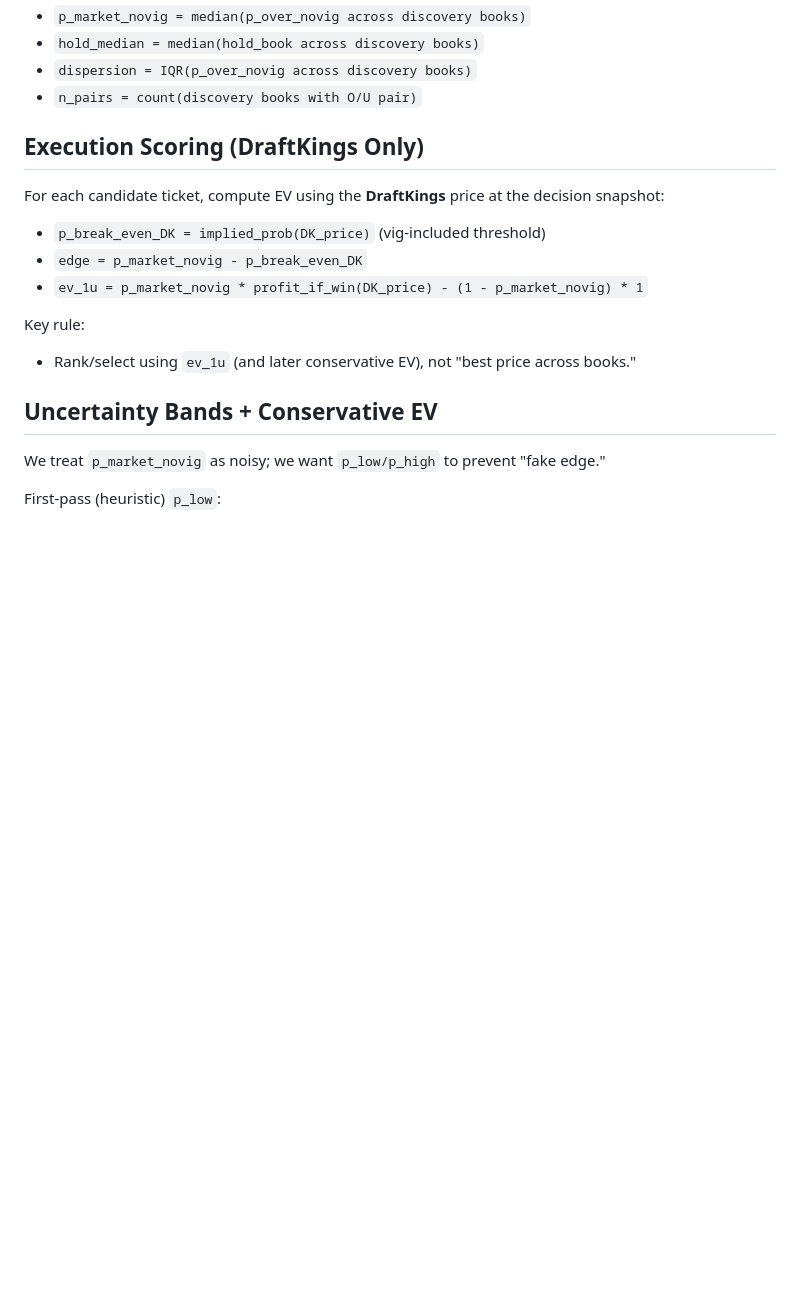
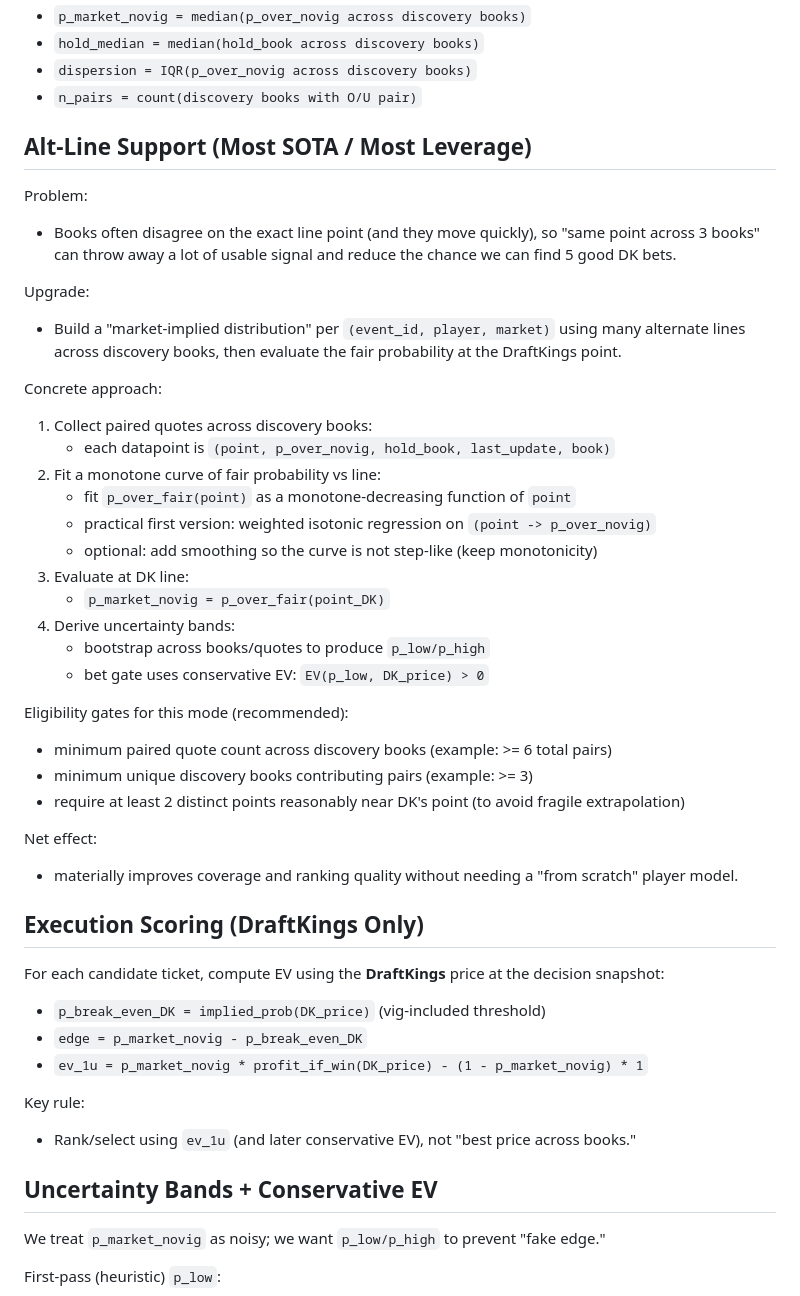
Before and after one commit to mikydna/parlay, a Markdown page: docs/plan-dk-top5-engineering.md, the part around the change. Drawn GitHub-style; blank space fills up the shorter version.

Commit message:
docs: add market-implied distribution upgrade

```diff
--- a/docs/plan-dk-top5-engineering.md
+++ b/docs/plan-dk-top5-engineering.md
@@ -76,6 +76,37 @@ Consensus baseline (exclude DK by default to avoid circularity):
 - `hold_median = median(hold_book across discovery books)`
 - `dispersion = IQR(p_over_novig across discovery books)`
 - `n_pairs = count(discovery books with O/U pair)`
+
+## Alt-Line Support (Most SOTA / Most Leverage)
+
+Problem:
+- Books often disagree on the exact line point (and they move quickly), so "same point across 3 books"
+  can throw away a lot of usable signal and reduce the chance we can find 5 good DK bets.
+
+Upgrade:
+- Build a "market-implied distribution" per `(event_id, player, market)` using many alternate lines
+  across discovery books, then evaluate the fair probability at the DraftKings point.
+
+Concrete approach:
+1. Collect paired quotes across discovery books:
+   - each datapoint is `(point, p_over_novig, hold_book, last_update, book)`
+2. Fit a monotone curve of fair probability vs line:
+   - fit `p_over_fair(point)` as a monotone-decreasing function of `point`
+   - practical first version: weighted isotonic regression on `(point -> p_over_novig)`
+   - optional: add smoothing so the curve is not step-like (keep monotonicity)
+3. Evaluate at DK line:
+   - `p_market_novig = p_over_fair(point_DK)`
+4. Derive uncertainty bands:
+   - bootstrap across books/quotes to produce `p_low/p_high`
+   - bet gate uses conservative EV: `EV(p_low, DK_price) > 0`
+
+Eligibility gates for this mode (recommended):
+- minimum paired quote count across discovery books (example: >= 6 total pairs)
+- minimum unique discovery books contributing pairs (example: >= 3)
+- require at least 2 distinct points reasonably near DK's point (to avoid fragile extrapolation)
+
+Net effect:
+- materially improves coverage and ranking quality without needing a "from scratch" player model.
 
 ## Execution Scoring (DraftKings Only)
 
```
Also changed, not shown: docs/plan-dk-top5-non-technical.md (+9 -1 lines).
